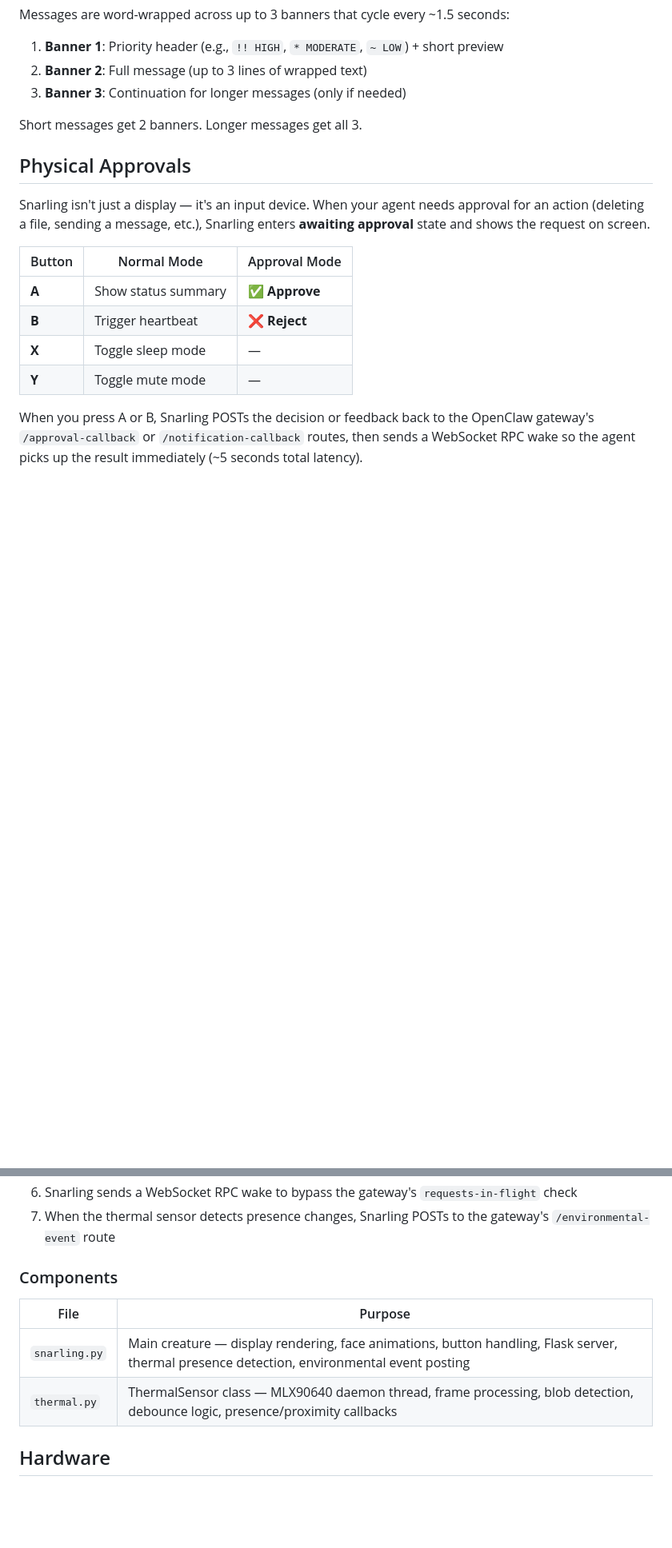
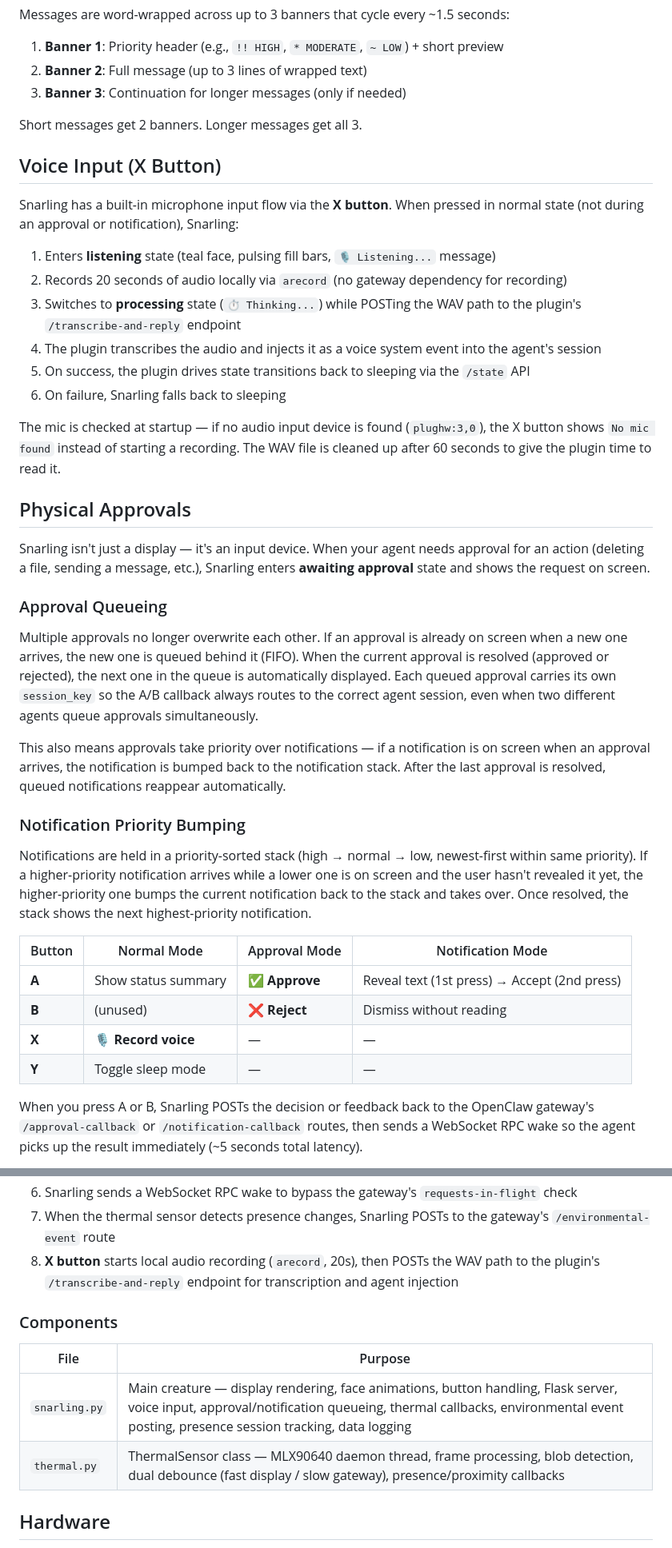
Before and after one commit to snarflakes/snarling, a Markdown page: README.md, 2 parts joined by grey strips. Shown at 80% size. Rendered like a GitHub page; blank space fills up the shorter version.

```diff
--- a/README.md
+++ b/README.md
@@ -92,16 +93,39 @@ Messages are word-wrapped across up to 3 banners that cycle every ~1.5 seconds:
 
 Short messages get 2 banners. Longer messages get all 3.
 
+## Voice Input (X Button)
+
+Snarling has a built-in microphone input flow via the **X button**. When pressed in normal state (not during an approval or notification), Snarling:
+
+1. Enters **listening** state (teal face, pulsing fill bars, `🎙 Listening...` message)
+2. Records 20 seconds of audio locally via `arecord` (no gateway dependency for recording)
+3. Switches to **processing** state (`⏱ Thinking...`) while POSTing the WAV path to the plugin's `/transcribe-and-reply` endpoint
+4. The plugin transcribes the audio and injects it as a voice system event into the agent's session
+5. On success, the plugin drives state transitions back to sleeping via the `/state` API
+6. On failure, Snarling falls back to sleeping
+
+The mic is checked at startup — if no audio input device is found (`plughw:3,0`), the X button shows `No mic found` instead of starting a recording. The WAV file is cleaned up after 60 seconds to give the plugin time to read it.
+
 ## Physical Approvals
 
 Snarling isn't just a display — it's an input device. When your agent needs approval for an action (deleting a file, sending a message, etc.), Snarling enters **awaiting approval** state and shows the request on screen.
 
-| Button | Normal Mode | Approval Mode |
-|--------|-------------|---------------|
-| **A** | Show status summary | ✅ **Approve** |
-| **B** | Trigger heartbeat | ❌ **Reject** |
-| **X** | Toggle sleep mode | — |
-| **Y** | Toggle mute mode | — |
+### Approval Queueing
+
+Multiple approvals no longer overwrite each other. If an approval is already on screen when a new one arrives, the new one is queued behind it (FIFO). When the current approval is resolved (approved or rejected), the next one in the queue is automatically displayed. Each queued approval carries its own `session_key` so the A/B callback always routes to the correct agent session, even when two different agents queue approvals simultaneously.
+
+This also means approvals take priority over notifications — if a notification is on screen when an approval arrives, the notification is bumped back to the notification stack. After the last approval is resolved, queued notifications reappear automatically.
+
+### Notification Priority Bumping
+
+Notifications are held in a priority-sorted stack (high → normal → low, newest-first within same priority). If a higher-priority notification arrives while a lower one is on screen and the user hasn't revealed it yet, the higher-priority one bumps the current notification back to the stack and takes over. Once resolved, the stack shows the next highest-priority notification.
+
+| Button | Normal Mode | Approval Mode | Notification Mode |
+|--------|-------------|---------------|-------------------|
+| **A** | Show status summary | ✅ **Approve** | Reveal text (1st press) → Accept (2nd press) |
+| **B** | (unused) | ❌ **Reject** | Dismiss without reading |
+| **X** | 🎙 **Record voice** | — | — |
+| **Y** | Toggle sleep mode | — | — |
 
 When you press A or B, Snarling POSTs the decision or feedback back to the OpenClaw gateway's `/approval-callback` or `/notification-callback` routes, then sends a WebSocket RPC wake so the agent picks up the result immediately (~5 seconds total latency).
 
@@ -182,13 +257,14 @@ These events are routed to the agent via `ENVIRONMENTAL_SESSION_KEY` (see Config
 5. When you press A (approve/reveal) or B (reject/dismiss), Snarling POSTs the decision or feedback back to the OpenClaw gateway
 6. Snarling sends a WebSocket RPC wake to bypass the gateway's `requests-in-flight` check
 7. When the thermal sensor detects presence changes, Snarling POSTs to the gateway's `/environmental-event` route
+8. **X button** starts local audio recording (`arecord`, 20s), then POSTs the WAV path to the plugin's `/transcribe-and-reply` endpoint for transcription and agent injection
 
 ### Components
 
 | File | Purpose |
 |------|----------|
-| `snarling.py` | Main creature — display rendering, face animations, button handling, Flask server, thermal presence detection, environmental event posting |
-| `thermal.py` | ThermalSensor class — MLX90640 daemon thread, frame processing, blob detection, debounce logic, presence/proximity callbacks |
+| `snarling.py` | Main creature — display rendering, face animations, button handling, Flask server, voice input, approval/notification queueing, thermal callbacks, environmental event posting, presence session tracking, data logging |
+| `thermal.py` | ThermalSensor class — MLX90640 daemon thread, frame processing, blob detection, dual debounce (fast display / slow gateway), presence/proximity callbacks |
 
 ## Hardware
 
```
Also changed, not shown: other parts of README.md (+65 -13 lines).
